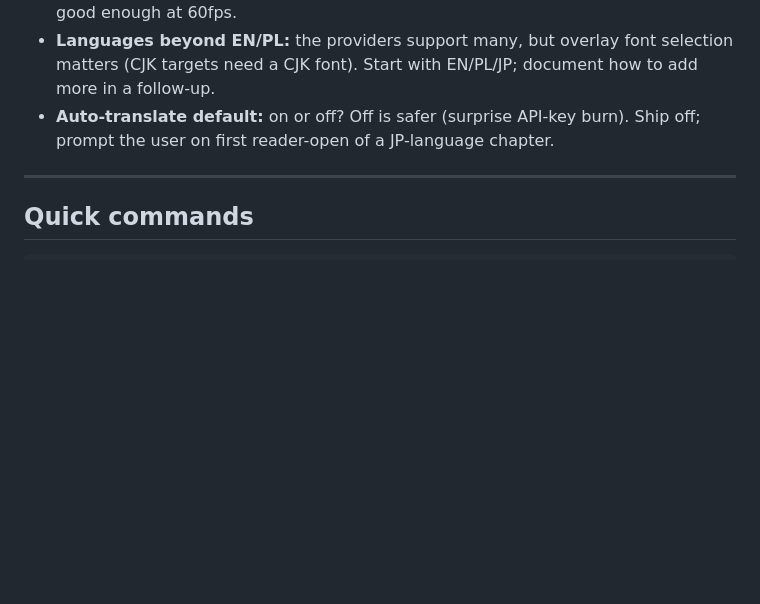
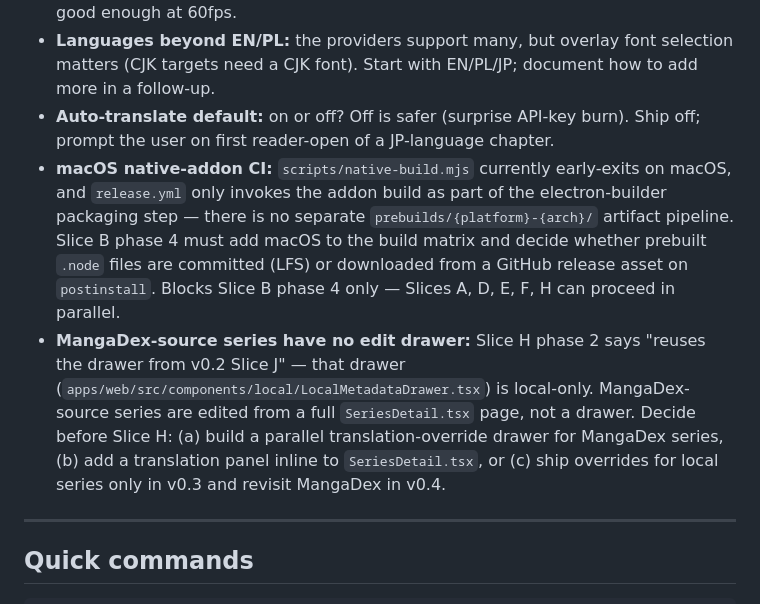
Before and after one commit to Shironex/kirei-manga, a Markdown page: docs/v0.3-roadmap.md, the part around the change. GitHub-like rendering; blank space fills up the shorter version.

Commit message:
docs(v0.3-roadmap): flag macOS native CI gap and MangaDex drawer scope

```diff
--- a/docs/v0.3-roadmap.md
+++ b/docs/v0.3-roadmap.md
@@ -408,6 +408,8 @@ it can be corrected manually (v0.5 adds an editor).
 - **Overlay font fitting:** binary-search the font-size per bubble, or use `canvas.measureText` with a precomputed scale table? Binary-search is simpler and good enough at 60fps.
 - **Languages beyond EN/PL:** the providers support many, but overlay font selection matters (CJK targets need a CJK font). Start with EN/PL/JP; document how to add more in a follow-up.
 - **Auto-translate default:** on or off? Off is safer (surprise API-key burn). Ship off; prompt the user on first reader-open of a JP-language chapter.
+- **macOS native-addon CI:** `scripts/native-build.mjs` currently early-exits on macOS, and `release.yml` only invokes the addon build as part of the electron-builder packaging step — there is no separate `prebuilds/{platform}-{arch}/` artifact pipeline. Slice B phase 4 must add macOS to the build matrix and decide whether prebuilt `.node` files are committed (LFS) or downloaded from a GitHub release asset on `postinstall`. Blocks Slice B phase 4 only — Slices A, D, E, F, H can proceed in parallel.
+- **MangaDex-source series have no edit drawer:** Slice H phase 2 says "reuses the drawer from v0.2 Slice J" — that drawer (`apps/web/src/components/local/LocalMetadataDrawer.tsx`) is local-only. MangaDex-source series are edited from a full `SeriesDetail.tsx` page, not a drawer. Decide before Slice H: (a) build a parallel translation-override drawer for MangaDex series, (b) add a translation panel inline to `SeriesDetail.tsx`, or (c) ship overrides for local series only in v0.3 and revisit MangaDex in v0.4.
 
 ---
 
```
